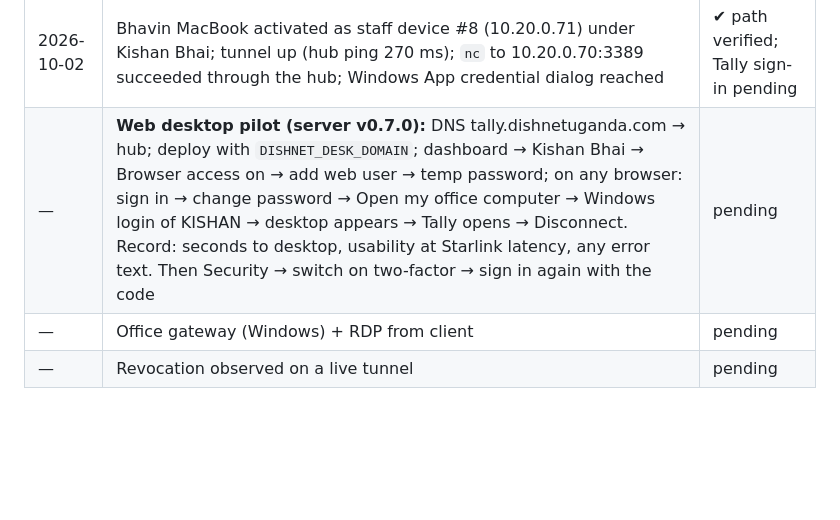
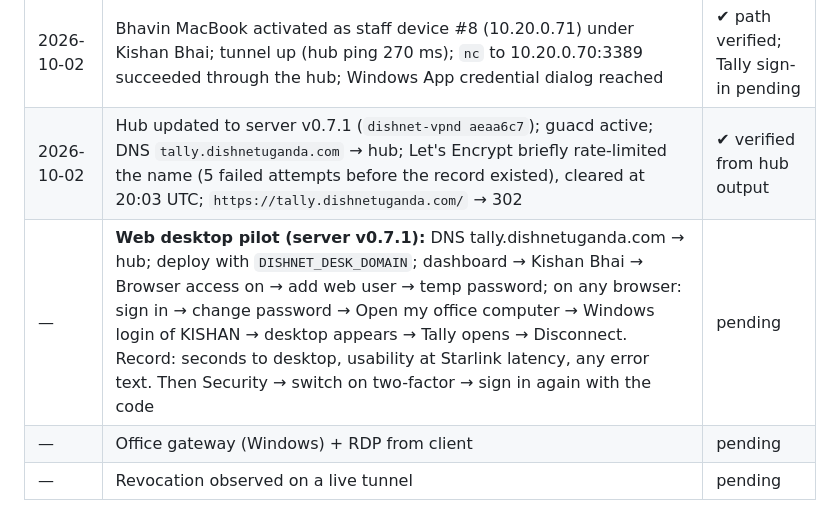
Before and after one commit to dishnetafrica/wiregaurd, a Markdown page: docs/pilot-test.md, the part around the change. Drawn GitHub-style; blank space fills up the shorter version.

Commit message:
docs: log the v0.7.1 web desktop deployment
Co-Authored-By: Claude Fable 5.1 <noreply@anthropic.com>
Claude-Session: https://claude.ai/code/session_01PUQwp5aH3mgNMNUtz4mggD

```diff
--- a/docs/pilot-test.md
+++ b/docs/pilot-test.md
@@ -122,7 +122,8 @@ Microsoft Remote Desktop from the App Store.
 | 2026-10-02 | Office PC KISHAN re-activated as device #7 (10.20.0.70) on 0.4.1; dashboard shows **online**, handshake + heartbeat live. First handshake arrived 4.5 min after the peer was added (hub log 16:13:22 → wg 16:17:48 UTC); same delay seen on #6. Cause on the Windows/office side; WireGuard log now in diagnostics (0.4.2) | ✔ online, delay open |
 | — | KISHAN: Update now to 0.4.2; send Save diagnostics zip (includes wireguard-log.txt) to explain the slow first handshake | pending |
 | 2026-10-02 | Bhavin MacBook activated as staff device #8 (10.20.0.71) under Kishan Bhai; tunnel up (hub ping 270 ms); `nc` to 10.20.0.70:3389 succeeded through the hub; Windows App credential dialog reached | ✔ path verified; Tally sign-in pending |
-| — | **Web desktop pilot (server v0.7.0):** DNS tally.dishnetuganda.com → hub; deploy with `DISHNET_DESK_DOMAIN`; dashboard → Kishan Bhai → Browser access on → add web user → temp password; on any browser: sign in → change password → Open my office computer → Windows login of KISHAN → desktop appears → Tally opens → Disconnect. Record: seconds to desktop, usability at Starlink latency, any error text. Then Security → switch on two-factor → sign in again with the code | pending |
+| 2026-10-02 | Hub updated to server v0.7.1 (`dishnet-vpnd aeaa6c7`); guacd active; DNS `tally.dishnetuganda.com` → hub; Let's Encrypt briefly rate-limited the name (5 failed attempts before the record existed), cleared at 20:03 UTC; `https://tally.dishnetuganda.com/` → 302 | ✔ verified from hub output |
+| — | **Web desktop pilot (server v0.7.1):** DNS tally.dishnetuganda.com → hub; deploy with `DISHNET_DESK_DOMAIN`; dashboard → Kishan Bhai → Browser access on → add web user → temp password; on any browser: sign in → change password → Open my office computer → Windows login of KISHAN → desktop appears → Tally opens → Disconnect. Record: seconds to desktop, usability at Starlink latency, any error text. Then Security → switch on two-factor → sign in again with the code | pending |
 | — | Office gateway (Windows) + RDP from client | pending |
 | — | Revocation observed on a live tunnel | pending |
 
```
